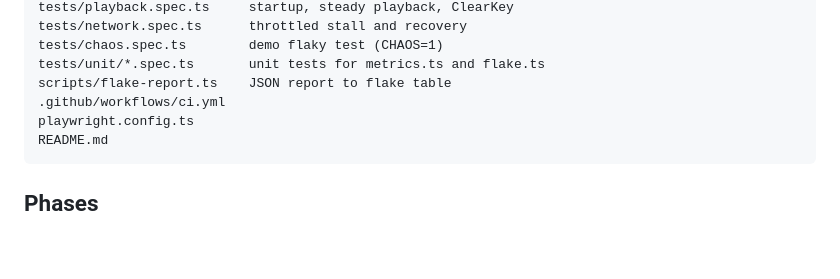
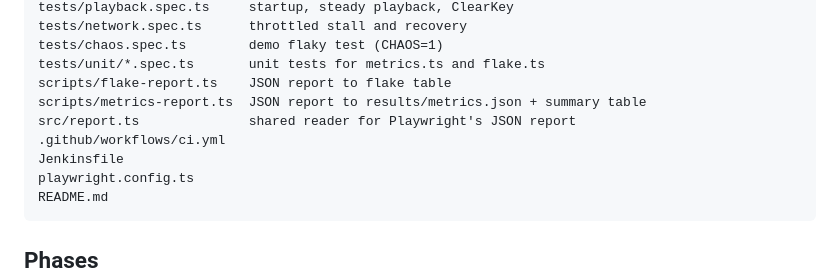
Before and after one commit to tsuls/Playback-test-harness, a Markdown page: CLAUDE.md, the part around one of its changes. Drawn GitHub-style; blank space fills up the shorter version.

````diff
--- a/CLAUDE.md
+++ b/CLAUDE.md
@@ -58,7 +59,10 @@ tests/network.spec.ts      throttled stall and recovery
 tests/chaos.spec.ts        demo flaky test (CHAOS=1)
 tests/unit/*.spec.ts       unit tests for metrics.ts and flake.ts
 scripts/flake-report.ts    JSON report to flake table
+scripts/metrics-report.ts  JSON report to results/metrics.json + summary table
+src/report.ts              shared reader for Playwright's JSON report
 .github/workflows/ci.yml
+Jenkinsfile
 playwright.config.ts
 README.md
 ```
````
Also changed, not shown: other parts of CLAUDE.md (+19 -2 lines).
